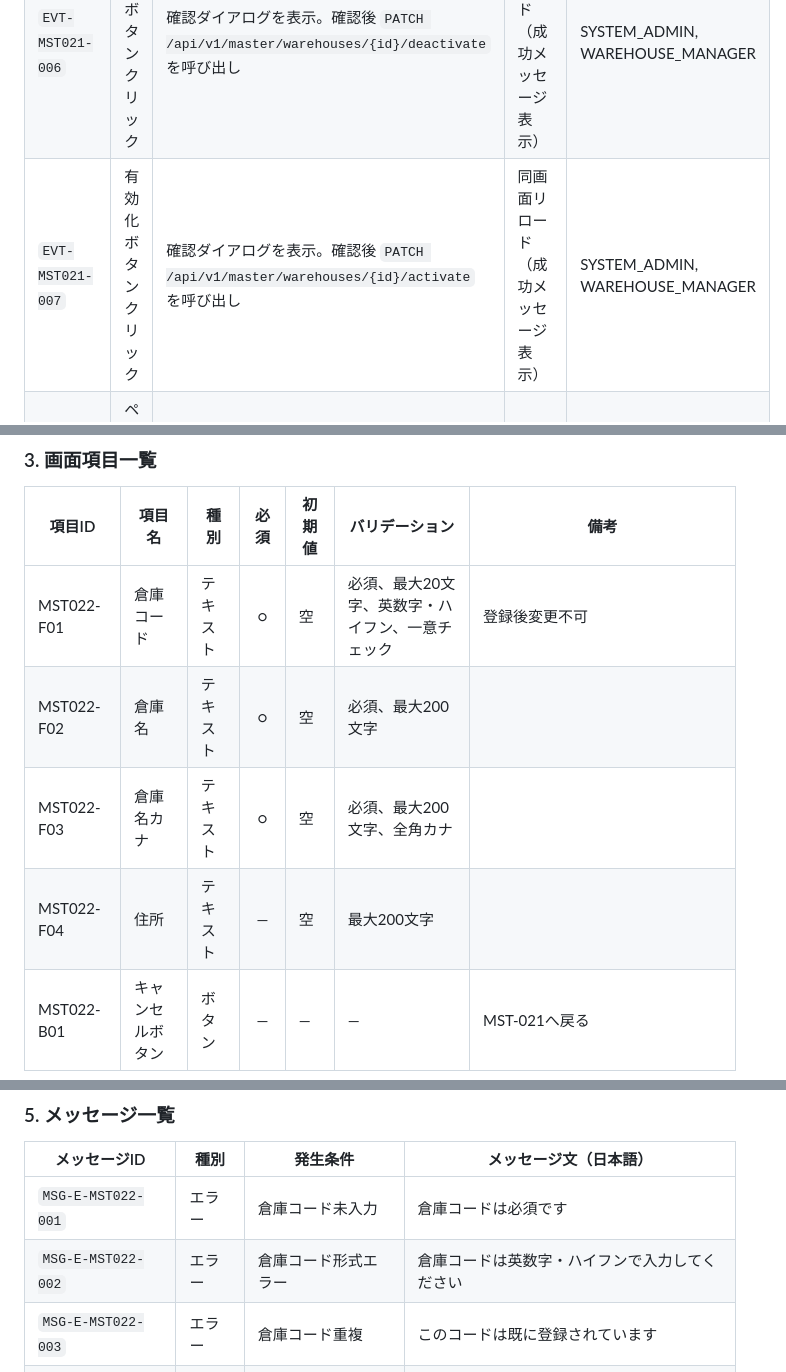
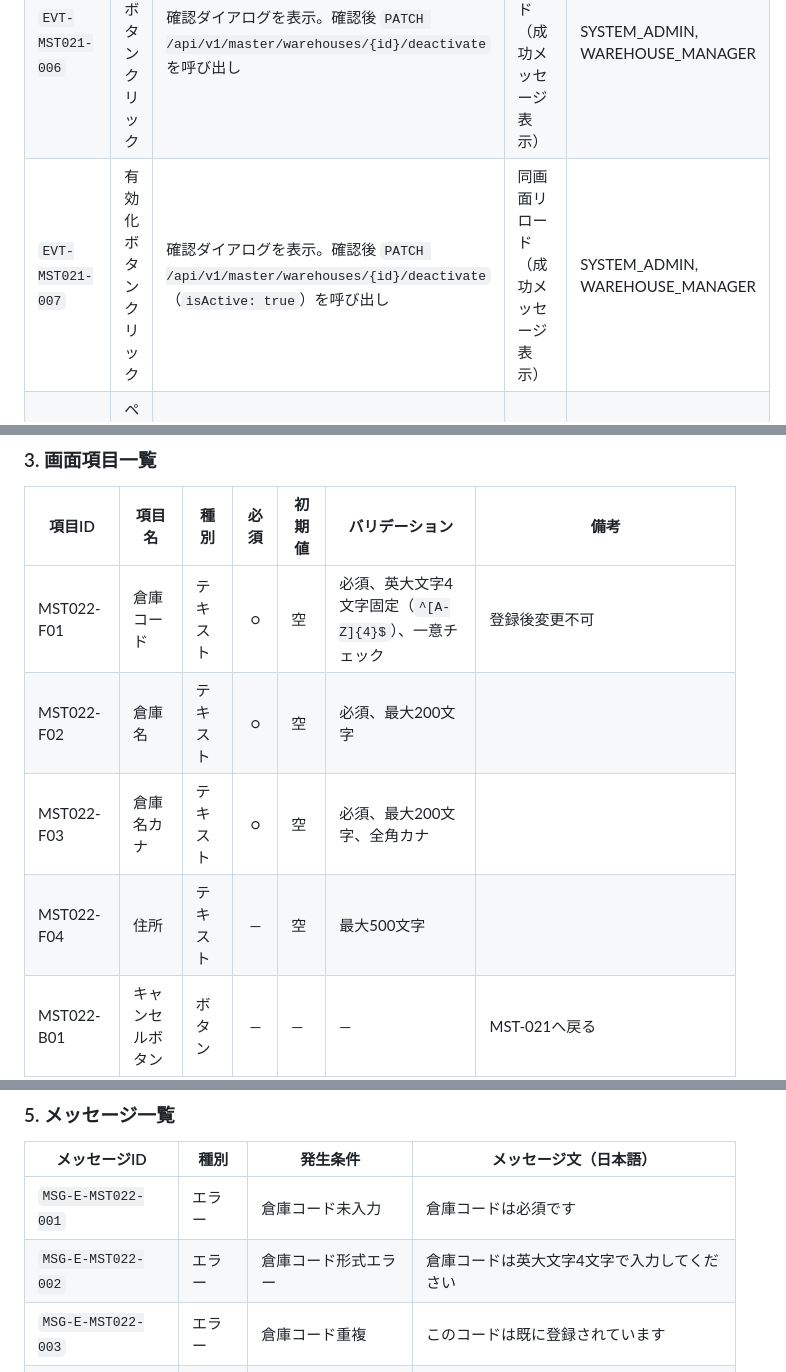
Before and after one commit to hidefumiagata/wms, a Markdown page: docs/functional-design/SCR-04-master-warehouse.md, 3 parts joined by grey strips. GitHub-like rendering.

Commit message:
docs: SCR-04 倉庫マスタ設計書の誤記修正 / Fix errors in SCR-04 warehouse master design doc
- MST022-F01: 倉庫コードバリデーションを「英数字・ハイフン、最大20文字」→「英大文字4文字固定（^[A-Z]{4}$）」に修正
- MST022-F04 / MST023-F04: 住所の最大文字数を200文字→500文字に修正
- EVT-MST021-007: 有効化エンドポイントを `/activate` → `/deactivate`（isActive: true）に修正
- MSG-E-MST022-002: 形式エラーメッセージを実装と一致するよう修正

Closes #105

Co-Authored-By: Claude Sonnet 4.6 <noreply@anthropic.com>

```diff
--- a/docs/functional-design/SCR-04-master-warehouse.md
+++ b/docs/functional-design/SCR-04-master-warehouse.md
@@ -101,7 +101,7 @@
 | `EVT-MST021-004` | 倉庫コードリンククリック | MST-023（編集画面）に遷移 | MST-023 倉庫編集 | SYSTEM_ADMIN, WAREHOUSE_MANAGER |
 | `EVT-MST021-005` | 編集ボタンクリック | MST-023（編集画面）に遷移 | MST-023 倉庫編集 | SYSTEM_ADMIN, WAREHOUSE_MANAGER |
 | `EVT-MST021-006` | 無効化ボタンクリック | 確認ダイアログを表示。確認後 `PATCH /api/v1/master/warehouses/{id}/deactivate` を呼び出し | 同画面リロード（成功メッセージ表示） | SYSTEM_ADMIN, WAREHOUSE_MANAGER |
-| `EVT-MST021-007` | 有効化ボタンクリック | 確認ダイアログを表示。確認後 `PATCH /api/v1/master/warehouses/{id}/activate` を呼び出し | 同画面リロード（成功メッセージ表示） | SYSTEM_ADMIN, WAREHOUSE_MANAGER |
+| `EVT-MST021-007` | 有効化ボタンクリック | 確認ダイアログを表示。確認後 `PATCH /api/v1/master/warehouses/{id}/deactivate`（`isActive: true`）を呼び出し | 同画面リロード（成功メッセージ表示） | SYSTEM_ADMIN, WAREHOUSE_MANAGER |
 | `EVT-MST021-008` | ページ番号クリック | 指定ページを `GET /api/v1/master/warehouses?page={n}` で取得 | 同画面（ページ変更） | SYSTEM_ADMIN, WAREHOUSE_MANAGER |
 
 ---
@@ -165,10 +165,10 @@
 
 | 項目ID | 項目名 | 種別 | 必須 | 初期値 | バリデーション | 備考 |
 |--------|--------|------|:----:|--------|--------------|------|
-| MST022-F01 | 倉庫コード | テキスト | ○ | 空 | 必須、最大20文字、英数字・ハイフン、一意チェック | 登録後変更不可 |
+| MST022-F01 | 倉庫コード | テキスト | ○ | 空 | 必須、英大文字4文字固定（`^[A-Z]{4}$`）、一意チェック | 登録後変更不可 |
 | MST022-F02 | 倉庫名 | テキスト | ○ | 空 | 必須、最大200文字 | |
 | MST022-F03 | 倉庫名カナ | テキスト | ○ | 空 | 必須、最大200文字、全角カナ | |
-| MST022-F04 | 住所 | テキスト | — | 空 | 最大200文字 | |
+| MST022-F04 | 住所 | テキスト | — | 空 | 最大500文字 | |
 | MST022-B01 | キャンセルボタン | ボタン | — | — | — | MST-021へ戻る |
 | MST022-B02 | 登録ボタン | ボタン | — | — | — | バリデーション後 `POST /api/v1/master/warehouses` |
 
@@ -189,7 +189,7 @@
 | メッセージID | 種別 | 発生条件 | メッセージ文（日本語） |
 |------------|------|---------|-------------------|
 | `MSG-E-MST022-001` | エラー | 倉庫コード未入力 | 倉庫コードは必須です |
-| `MSG-E-MST022-002` | エラー | 倉庫コード形式エラー | 倉庫コードは英数字・ハイフンで入力してください |
+| `MSG-E-MST022-002` | エラー | 倉庫コード形式エラー | 倉庫コードは英大文字4文字で入力してください |
 | `MSG-E-MST022-003` | エラー | 倉庫コード重複 | このコードは既に登録されています |
 | `MSG-E-MST022-004` | エラー | 倉庫名未入力 | 倉庫名は必須です |
 | `MSG-E-MST022-005` | エラー | 倉庫名カナ未入力 | 倉庫名カナは必須です |
```
Also changed, not shown: other parts of docs/functional-design/SCR-04-master-warehouse.md (+1 -1 lines).
